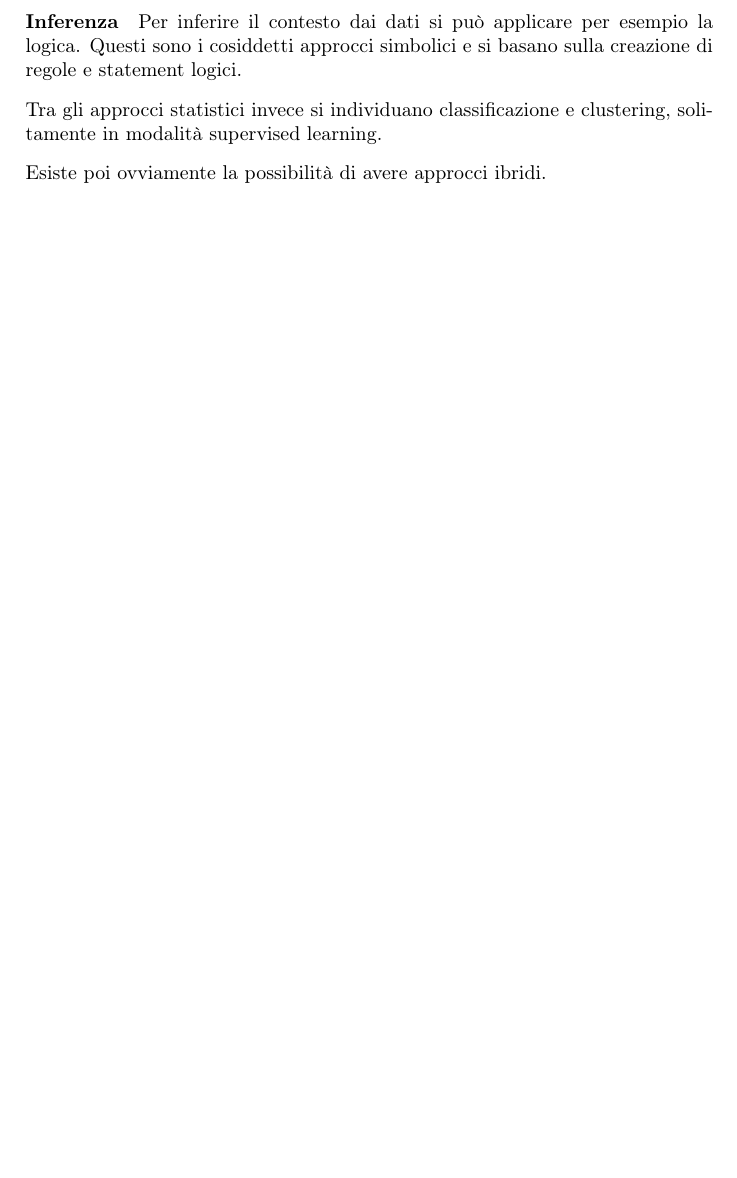
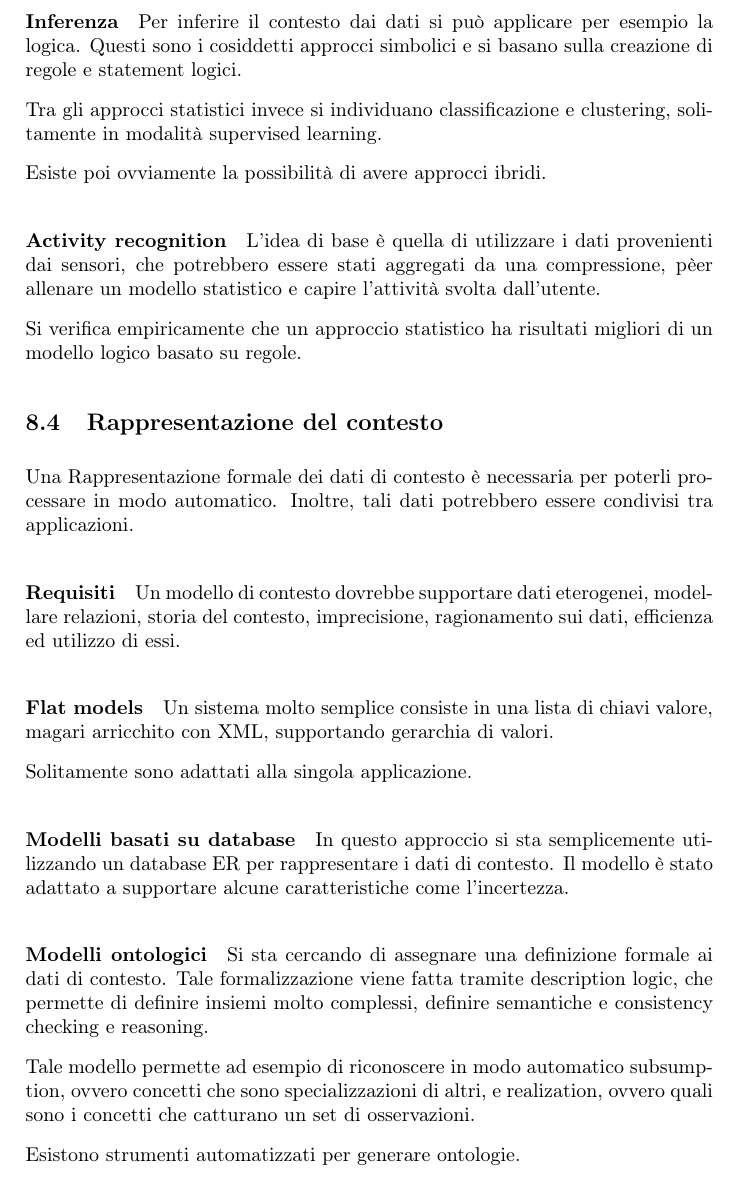
Before and after one commit to tomfran/unimi-notes, a LaTeX document (sistemi-distribuiti/sistemi-distribuiti.tex, which reads sistemi-distribuiti/chapters/pervasive.tex): part of page 22 of 22, cut so that both start at the same text, the shorter picture padded with empty space. Compiled offline with pdfLaTeX.

Commit message:
Added last SDP lecture

```diff
--- a/sistemi-distribuiti/chapters/pervasive.tex
+++ b/sistemi-distribuiti/chapters/pervasive.tex
@@ -161,3 +161,47 @@ Tra gli approcci statistici invece si individuano classificazione e clustering,
 solitamente in modalità supervised learning.
 
 Esiste poi ovviamente la possibilità di avere approcci ibridi.
+
+\paragraph{Activity recognition}
+L'idea di base è quella di utilizzare i dati provenienti
+dai sensori, che potrebbero essere stati aggregati
+da una compressione, pèer allenare un modello statistico
+e capire l'attività svolta dall'utente.
+
+Si verifica empiricamente che un approccio statistico
+ha risultati migliori di un modello logico basato su regole.
+
+\subsection{Rappresentazione del contesto}
+
+Una Rappresentazione formale dei dati di contesto
+è necessaria per poterli processare in modo automatico.
+Inoltre, tali dati potrebbero essere condivisi tra applicazioni.
+
+\paragraph{Requisiti}
+Un modello di contesto dovrebbe supportare dati eterogenei,
+modellare relazioni, storia del contesto, imprecisione,
+ragionamento sui dati, efficienza ed utilizzo di essi.
+
+\paragraph{Flat models}
+Un sistema molto semplice consiste in una lista di chiavi valore,
+magari arricchito con XML, supportando gerarchia di valori.
+
+Solitamente sono adattati alla singola applicazione.
+
+\paragraph{Modelli basati su database}
+In questo approccio si sta semplicemente utilizzando un database
+ER per rappresentare i dati di contesto. Il modello è stato
+adattato a supportare alcune caratteristiche come l'incertezza.
+
+\paragraph{Modelli ontologici}
+Si sta cercando di assegnare una definizione formale ai dati di contesto.
+Tale formalizzazione viene fatta tramite description logic,
+che permette di definire insiemi molto complessi, definire semantiche
+e consistency checking e reasoning.
+
+Tale modello permette ad esempio di riconoscere in modo automatico
+subsumption, ovvero concetti che sono specializzazioni di altri,
+e realization, ovvero quali sono i concetti che catturano
+un set di osservazioni.
+
+Esistono strumenti automatizzati per generare ontologie.
```
Also changed, not shown: information-retrieval/information-retrieval.pdf, sistemi-distribuiti/sistemi-distribuiti.pdf.
